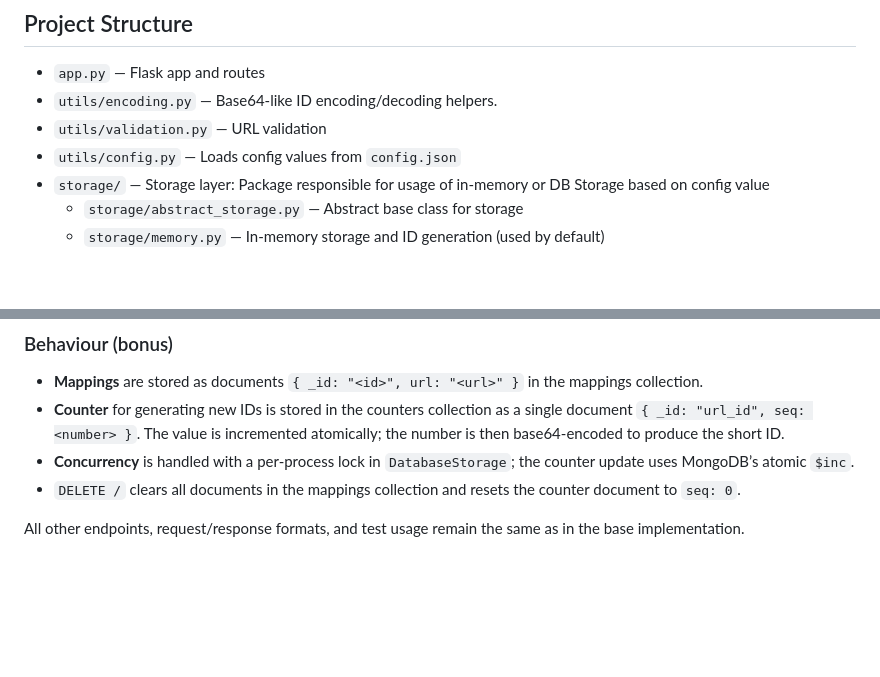
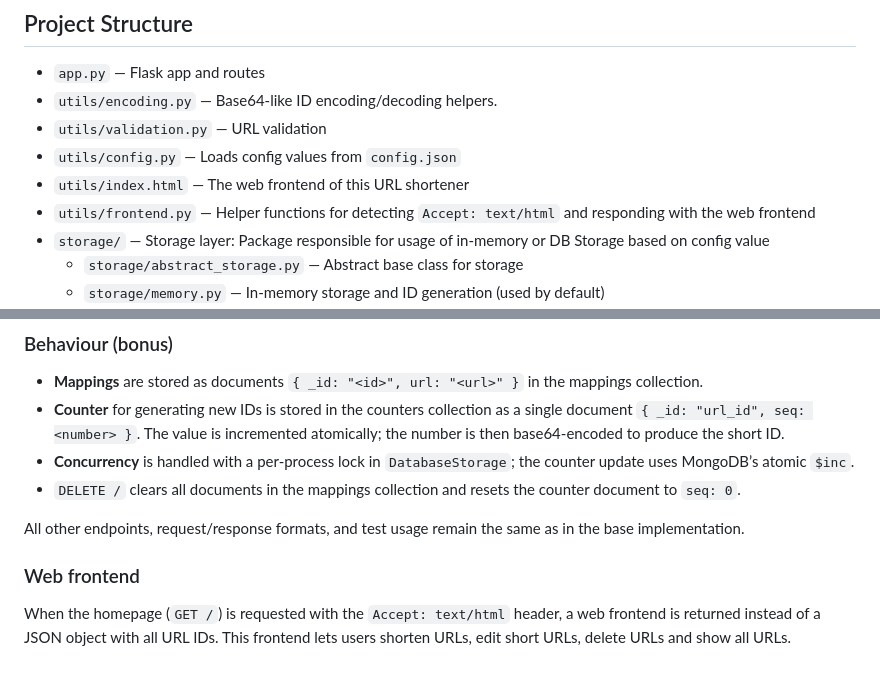
Before and after one commit to Haoran-Bao/WebServiceA1, a Markdown page: README.md, 2 parts joined by grey strips. Rendered like a GitHub page; blank space fills up the shorter version.

Commit message:
Added a section about the frontend in the readme

```diff
--- a/README.md
+++ b/README.md
@@ -18,6 +18,8 @@ The service stores URL-to-ID mappings **in memory**. Short IDs are generated wit
 - `utils/encoding.py` — Base64-like ID encoding/decoding helpers.
 - `utils/validation.py` — URL validation
 - `utils/config.py` — Loads config values from `config.json`
+- `utils/index.html` — The web frontend of this URL shortener
+- `utils/frontend.py` — Helper functions for detecting `Accept: text/html` and responding with the web frontend
 - `storage/` — Storage layer: Package responsible for usage of in-memory or DB Storage based on config value
   - `storage/abstract_storage.py` — Abstract base class for storage
   - `storage/memory.py` — In-memory storage and ID generation (used by default)
@@ -152,3 +154,10 @@ The `config.json` section `mongodb` is used only when `bonus` is true:
 - `DELETE /` clears all documents in the mappings collection and resets the counter document to `seq: 0`.
 
 All other endpoints, request/response formats, and test usage remain the same as in the base implementation.
+
+### Web frontend
+
+When the homepage (`GET /`) is requested with the `Accept: text/html` header,
+a web frontend is returned instead of a JSON object with all URL IDs.
+This frontend lets users shorten URLs, edit short URLs,
+delete URLs and show all URLs.
```
